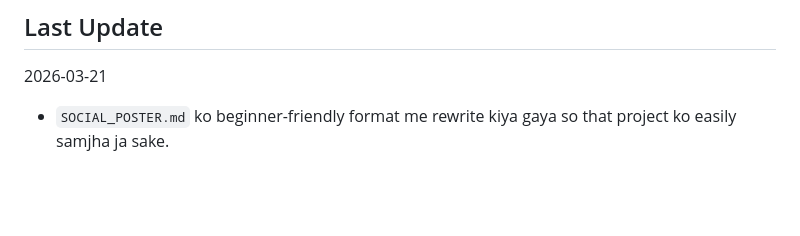
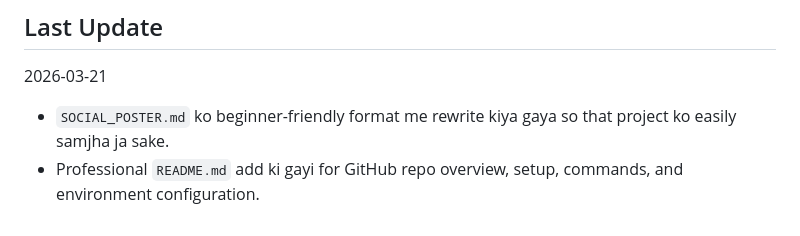
Before and after one commit to prarit0097/socialmediawebtool, a Markdown page: SOCIAL_POSTER.md, the part around the change. GitHub-like rendering; blank space fills up the shorter version.

Commit message:
Add professional README for repository

```diff
--- a/SOCIAL_POSTER.md
+++ b/SOCIAL_POSTER.md
@@ -166,3 +166,4 @@ python manage.py run_scheduler
 ## Last Update
 2026-03-21
 - `SOCIAL_POSTER.md` ko beginner-friendly format me rewrite kiya gaya so that project ko easily samjha ja sake.
+- Professional `README.md` add ki gayi for GitHub repo overview, setup, commands, and environment configuration.
```
Also changed, not shown: README.md (added, +142 -0 lines).
